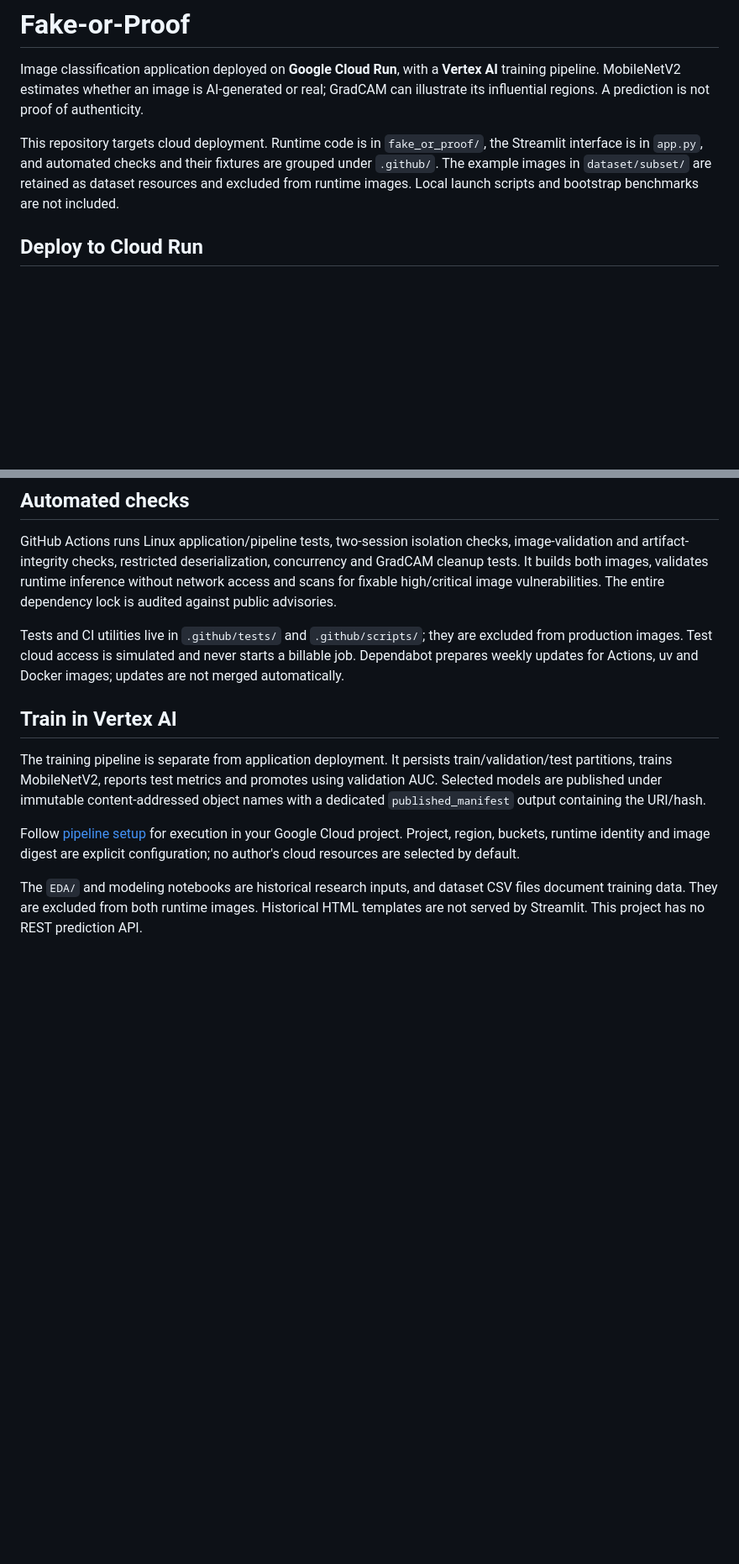
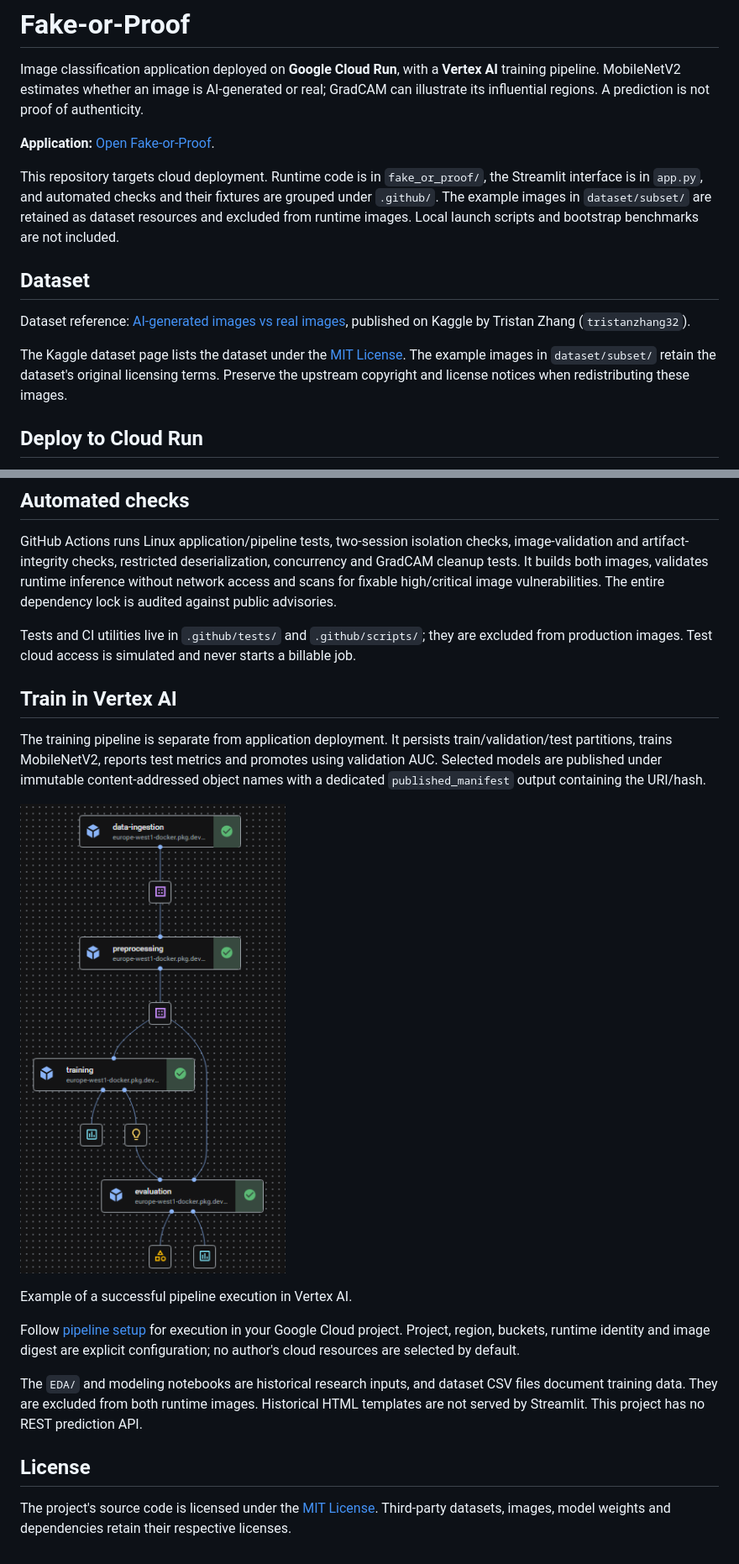
Before and after one commit to Lei-Yang21/Fake-or-Proof, a Markdown page: README.md, 2 parts joined by grey strips. Shown at 84% size. GitHub-like rendering; pictures changed too: pipeline/assets/vertex-ai-pipeline.png (added); blank space fills up the shorter version.

Commit message:
License + references updates

```diff
--- a/README.md
+++ b/README.md
@@ -2,7 +2,15 @@
 
 Image classification application deployed on **Google Cloud Run**, with a **Vertex AI** training pipeline. MobileNetV2 estimates whether an image is AI-generated or real; GradCAM can illustrate its influential regions. A prediction is not proof of authenticity.
 
+**Application:** [Open Fake-or-Proof](https://fakeorproof-streamlit-ffck35mifa-ew.a.run.app).
+
 This repository targets cloud deployment. Runtime code is in `fake_or_proof/`, the Streamlit interface is in `app.py`, and automated checks and their fixtures are grouped under `.github/`. The example images in `dataset/subset/` are retained as dataset resources and excluded from runtime images. Local launch scripts and bootstrap benchmarks are not included.
+
+## Dataset
+
+Dataset reference: [AI-generated images vs real images](https://www.kaggle.com/datasets/tristanzhang32/ai-generated-images-vs-real-images), published on Kaggle by Tristan Zhang (`tristanzhang32`).
+
+The Kaggle dataset page lists the dataset under the [MIT License](https://opensource.org/license/mit). The example images in `dataset/subset/` retain the dataset's original licensing terms. Preserve the upstream copyright and license notices when redistributing these images.
 
 ## Deploy to Cloud Run
 
@@ -50,12 +58,21 @@ Session/media lifetimes are managed by Streamlit. This application does not prov
 
 GitHub Actions runs Linux application/pipeline tests, two-session isolation checks, image-validation and artifact-integrity checks, restricted deserialization, concurrency and GradCAM cleanup tests. It builds both images, validates runtime inference without network access and scans for fixable high/critical image vulnerabilities. The entire dependency lock is audited against public advisories.
 
-Tests and CI utilities live in `.github/tests/` and `.github/scripts/`; they are excluded from production images. Test cloud access is simulated and never starts a billable job. Dependabot prepares weekly updates for Actions, uv and Docker images; updates are not merged automatically.
+Tests and CI utilities live in `.github/tests/` and `.github/scripts/`; they are excluded from production images. Test cloud access is simulated and never starts a billable job.
 
 ## Train in Vertex AI
 
 The training pipeline is separate from application deployment. It persists train/validation/test partitions, trains MobileNetV2, reports test metrics and promotes using validation AUC. Selected models are published under immutable content-addressed object names with a dedicated `published_manifest` output containing the URI/hash.
 
+![Vertex AI pipeline execution showing data ingestion, preprocessing, training and evaluation](pipeline/assets/vertex-ai-pipeline.png)
+
+Example of a successful pipeline execution in Vertex AI.
+
 Follow [pipeline setup](pipeline/README.md) for execution in your Google Cloud project. Project, region, buckets, runtime identity and image digest are explicit configuration; no author's cloud resources are selected by default.
 
 The `EDA/` and modeling notebooks are historical research inputs, and dataset CSV files document training data. They are excluded from both runtime images. Historical HTML templates are not served by Streamlit. This project has no REST prediction API.
+
+## License
+
+The project's source code is licensed under the [MIT License](LICENSE).
+Third-party datasets, images, model weights and dependencies retain their respective licenses.
```
Also changed, not shown: 2 other files.
